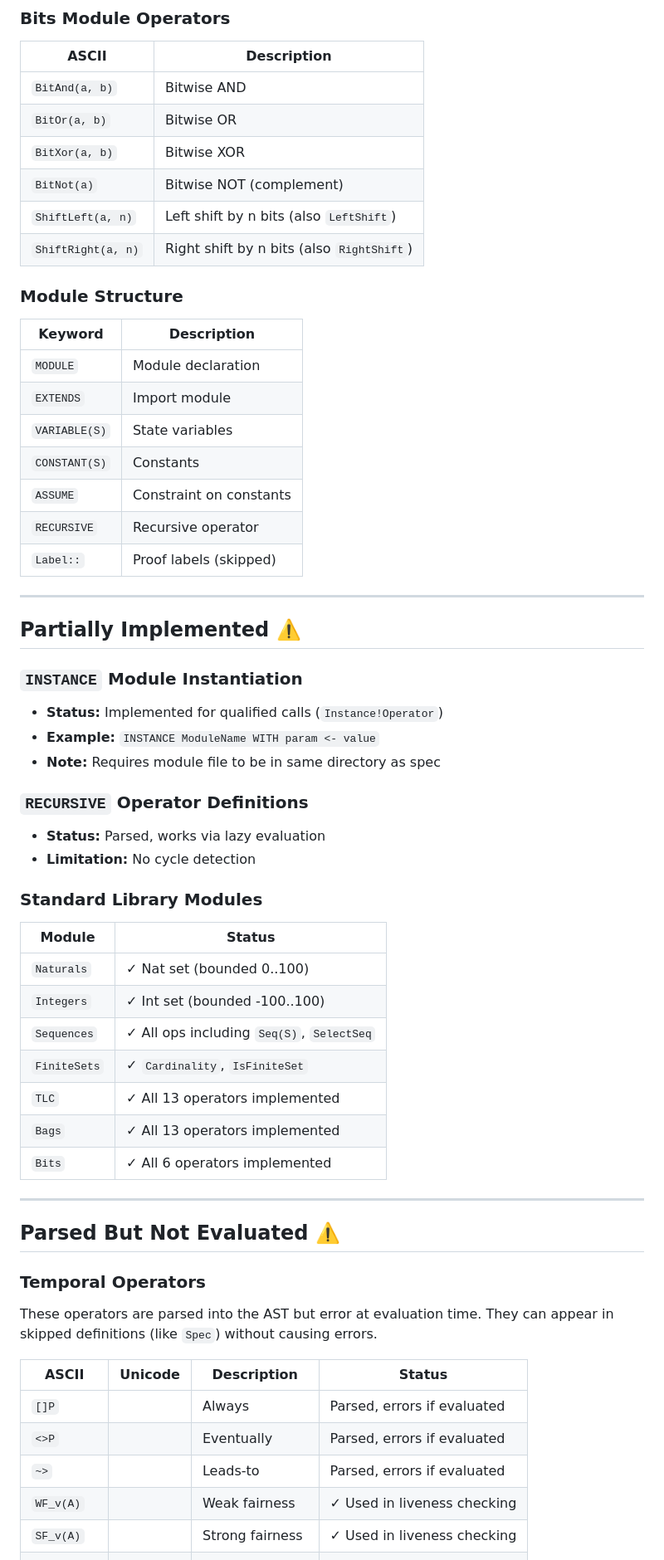
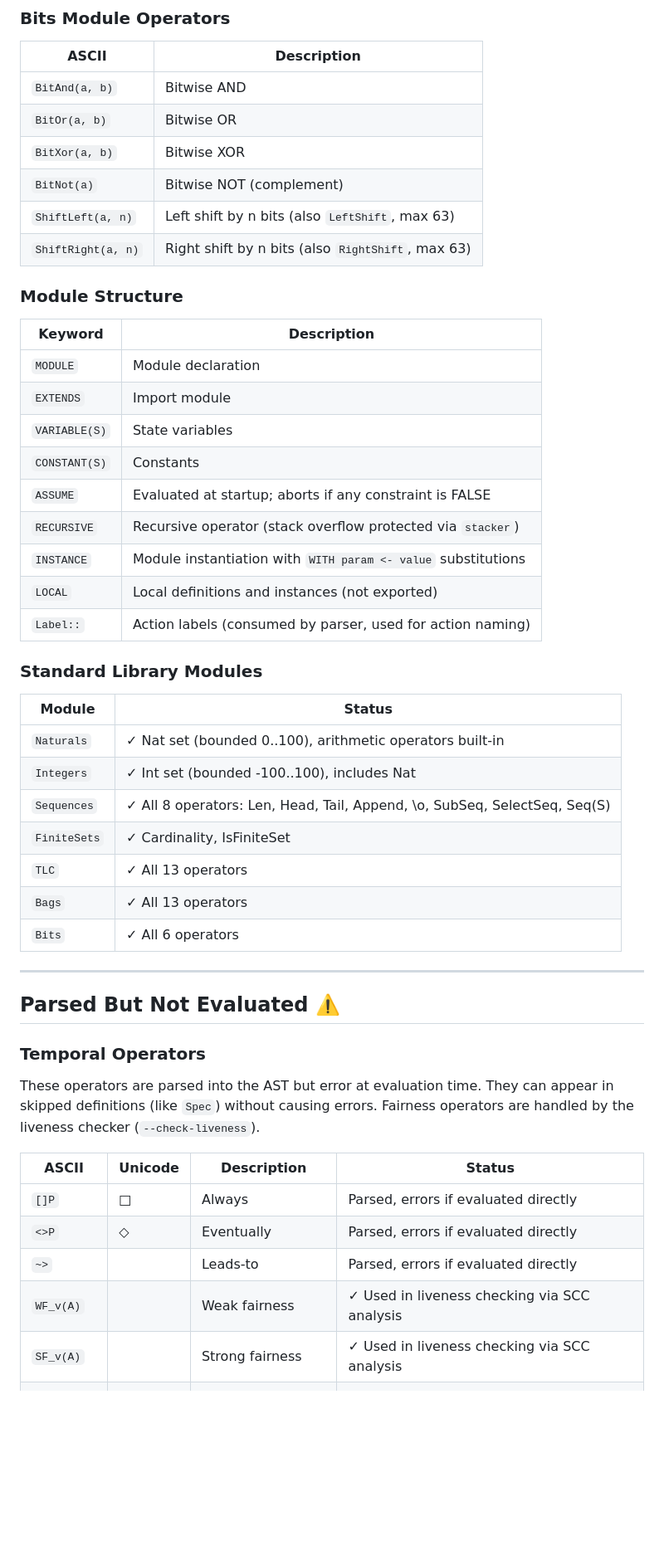
Before and after one commit to fabracht/tla-rs, a Markdown page: SYNTAX_STATUS.md, the part around one of its changes. Shown at 83% size. Drawn GitHub-style; blank space fills up the shorter version.

```diff
--- a/SYNTAX_STATUS.md
+++ b/SYNTAX_STATUS.md
@@ -172,8 +172,8 @@ Cross-checked against:
 | `BitOr(a, b)` | Bitwise OR |
 | `BitXor(a, b)` | Bitwise XOR |
 | `BitNot(a)` | Bitwise NOT (complement) |
-| `ShiftLeft(a, n)` | Left shift by n bits (also `LeftShift`) |
-| `ShiftRight(a, n)` | Right shift by n bits (also `RightShift`) |
+| `ShiftLeft(a, n)` | Left shift by n bits (also `LeftShift`, max 63) |
+| `ShiftRight(a, n)` | Right shift by n bits (also `RightShift`, max 63) |
 
 ### Module Structure
 | Keyword | Description |
@@ -182,46 +182,35 @@ Cross-checked against:
 | `EXTENDS` | Import module |
 | `VARIABLE(S)` | State variables |
 | `CONSTANT(S)` | Constants |
-| `ASSUME` | Constraint on constants |
-| `RECURSIVE` | Recursive operator |
-| `Label::` | Proof labels (skipped) |
-
----
-
-## Partially Implemented ⚠️
-
-### `INSTANCE` Module Instantiation
-- **Status:** Implemented for qualified calls (`Instance!Operator`)
-- **Example:** `INSTANCE ModuleName WITH param <- value`
-- **Note:** Requires module file to be in same directory as spec
-
-### `RECURSIVE` Operator Definitions
-- **Status:** Parsed, works via lazy evaluation
-- **Limitation:** No cycle detection
+| `ASSUME` | Evaluated at startup; aborts if any constraint is FALSE |
+| `RECURSIVE` | Recursive operator (stack overflow protected via `stacker`) |
+| `INSTANCE` | Module instantiation with `WITH param <- value` substitutions |
+| `LOCAL` | Local definitions and instances (not exported) |
+| `Label::` | Action labels (consumed by parser, used for action naming) |
 
 ### Standard Library Modules
 | Module | Status |
 |--------|--------|
-| `Naturals` | ✓ Nat set (bounded 0..100) |
-| `Integers` | ✓ Int set (bounded -100..100) |
-| `Sequences` | ✓ All ops including `Seq(S)`, `SelectSeq` |
-| `FiniteSets` | ✓ `Cardinality`, `IsFiniteSet` |
-| `TLC` | ✓ All 13 operators implemented |
-| `Bags` | ✓ All 13 operators implemented |
-| `Bits` | ✓ All 6 operators implemented |
+| `Naturals` | ✓ Nat set (bounded 0..100), arithmetic operators built-in |
+| `Integers` | ✓ Int set (bounded -100..100), includes Nat |
+| `Sequences` | ✓ All 8 operators: Len, Head, Tail, Append, \o, SubSeq, SelectSeq, Seq(S) |
+| `FiniteSets` | ✓ Cardinality, IsFiniteSet |
+| `TLC` | ✓ All 13 operators |
+| `Bags` | ✓ All 13 operators |
+| `Bits` | ✓ All 6 operators |
 
 ---
 
 ## Parsed But Not Evaluated ⚠️
 
 ### Temporal Operators
-These operators are parsed into the AST but error at evaluation time. They can appear in skipped definitions (like `Spec`) without causing errors.
+These operators are parsed into the AST but error at evaluation time. They can appear in skipped definitions (like `Spec`) without causing errors. Fairness operators are handled by the liveness checker (`--check-liveness`).
 
 | ASCII | Unicode | Description | Status |
 |-------|---------|-------------|--------|
-| `[]P` | | Always | Parsed, errors if evaluated |
-| `<>P` | | Eventually | Parsed, errors if evaluated |
-| `~>` | | Leads-to | Parsed, errors if evaluated |
-| `WF_v(A)` | | Weak fairness | ✓ Used in liveness checking |
-| `SF_v(A)` | | Strong fairness | ✓ Used in liveness checking |
+| `[]P` | □ | Always | Parsed, errors if evaluated directly |
+| `<>P` | ◇ | Eventually | Parsed, errors if evaluated directly |
+| `~>` | | Leads-to | Parsed, errors if evaluated directly |
+| `WF_v(A)` | | Weak fairness | ✓ Used in liveness checking via SCC analysis |
+| `SF_v(A)` | | Strong fairness | ✓ Used in liveness checking via SCC analysis |
 | `ENABLED A` | | Action enabled | ✓ Used in liveness checking |
```
Also changed, not shown: other parts of SYNTAX_STATUS.md (+22 -21 lines), README.md (+15 -28 lines).
